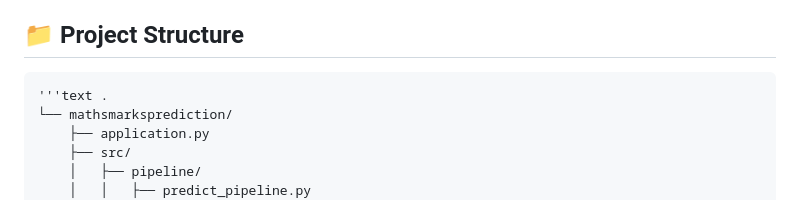
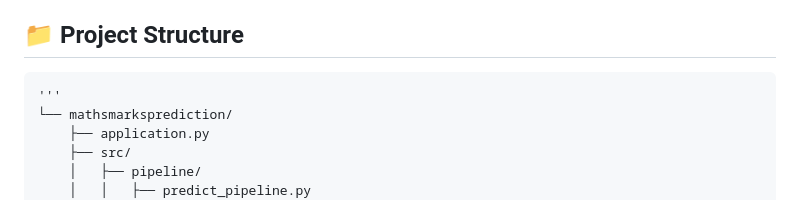
Before and after one commit to UtkarshSingh31/MathsMarksPredictor., a Markdown page: README.md, the part around the change. GitHub-like rendering.

```diff
--- a/README.md
+++ b/README.md
@@ -83,7 +83,7 @@ Navigate to `http://localhost:5000`
 
 ## 📁 **Project Structure**
 
-<pre>'''text .
+<pre>'''
 └── mathsmarksprediction/
     ├── application.py
     ├── src/
```
